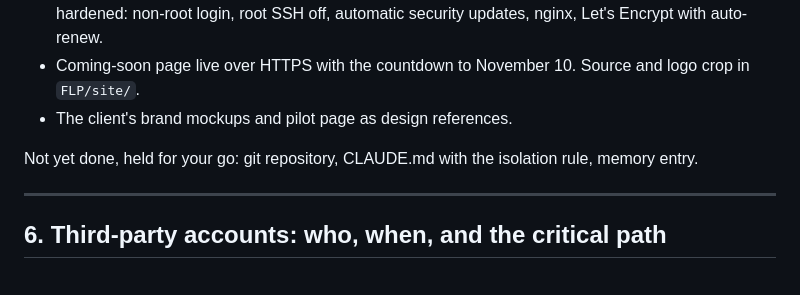
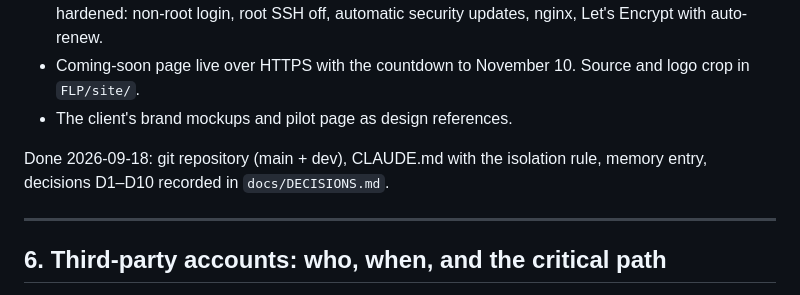
Before and after one commit to Firstlineperformancellc/platform, a Markdown page: docs/PROJECT_SPEC.md, the part around the change. GitHub-like rendering.

Commit message:
docs: mark repo, CLAUDE.md, and memory as done in the spec
Co-Authored-By: Claude Fable 5.1 <noreply@anthropic.com>

```diff
--- a/docs/PROJECT_SPEC.md
+++ b/docs/PROJECT_SPEC.md
@@ -190,7 +190,7 @@ Done this week and reusable as-is:
 - Coming-soon page live over HTTPS with the countdown to November 10. Source and logo crop in `FLP/site/`.
 - The client's brand mockups and pilot page as design references.
 
-Not yet done, held for your go: git repository, CLAUDE.md with the isolation rule, memory entry.
+Done 2026-09-18: git repository (main + dev), CLAUDE.md with the isolation rule, memory entry, decisions D1–D10 recorded in `docs/DECISIONS.md`.
 
 ---
 
```
